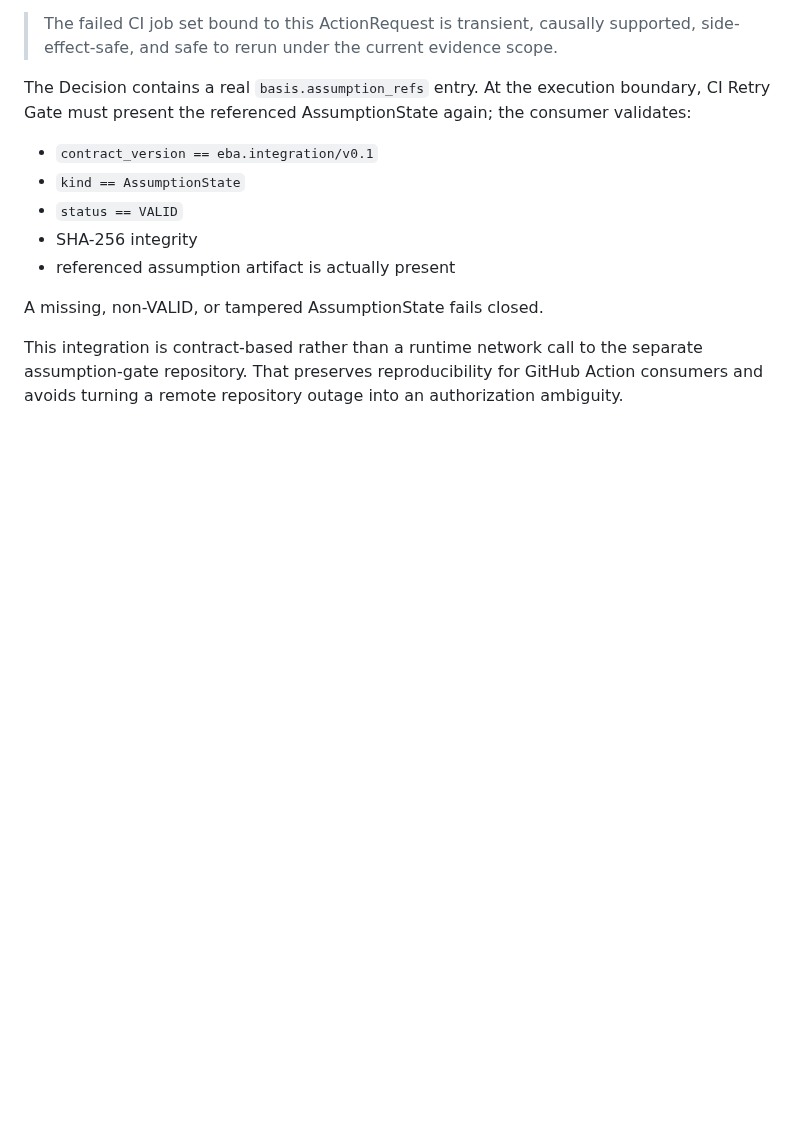
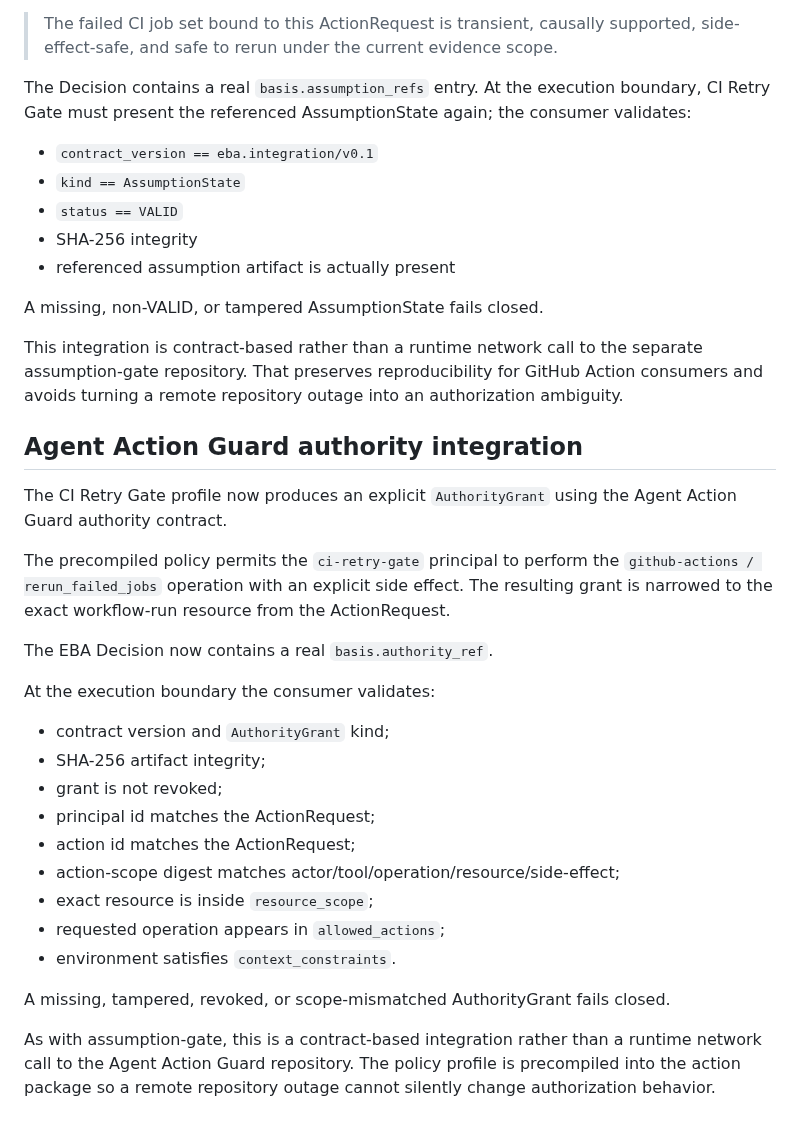
Before and after one commit to achirothmane/workflow-failure-lab, a Markdown page: docs/integration-contract.md, the part around the change. Drawn GitHub-style; blank space fills up the shorter version.

Commit message:
Document Agent Action Guard authority integration

```diff
--- a/docs/integration-contract.md
+++ b/docs/integration-contract.md
@@ -148,3 +148,35 @@ The Decision contains a real `basis.assumption_refs` entry. At the execution bou
 A missing, non-VALID, or tampered AssumptionState fails closed.
 
 This integration is contract-based rather than a runtime network call to the separate assumption-gate repository. That preserves reproducibility for GitHub Action consumers and avoids turning a remote repository outage into an authorization ambiguity.
+
+
+## Agent Action Guard authority integration
+
+The CI Retry Gate profile now produces an explicit `AuthorityGrant` using the
+Agent Action Guard authority contract.
+
+The precompiled policy permits the `ci-retry-gate` principal to perform the
+`github-actions / rerun_failed_jobs` operation with an explicit side effect.
+The resulting grant is narrowed to the exact workflow-run resource from the
+ActionRequest.
+
+The EBA Decision now contains a real `basis.authority_ref`.
+
+At the execution boundary the consumer validates:
+
+- contract version and `AuthorityGrant` kind;
+- SHA-256 artifact integrity;
+- grant is not revoked;
+- principal id matches the ActionRequest;
+- action id matches the ActionRequest;
+- action-scope digest matches actor/tool/operation/resource/side-effect;
+- exact resource is inside `resource_scope`;
+- requested operation appears in `allowed_actions`;
+- environment satisfies `context_constraints`.
+
+A missing, tampered, revoked, or scope-mismatched AuthorityGrant fails closed.
+
+As with assumption-gate, this is a contract-based integration rather than a
+runtime network call to the Agent Action Guard repository. The policy profile
+is precompiled into the action package so a remote repository outage cannot
+silently change authorization behavior.
```
